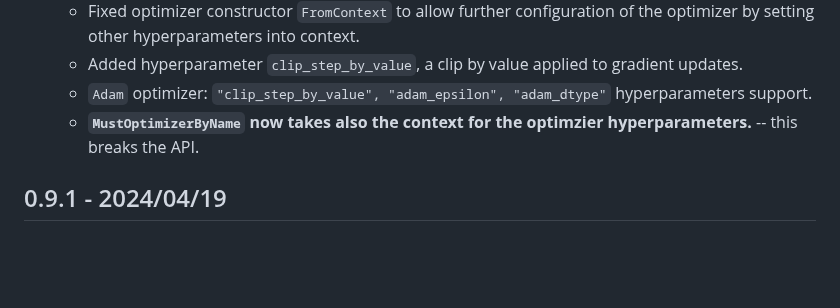
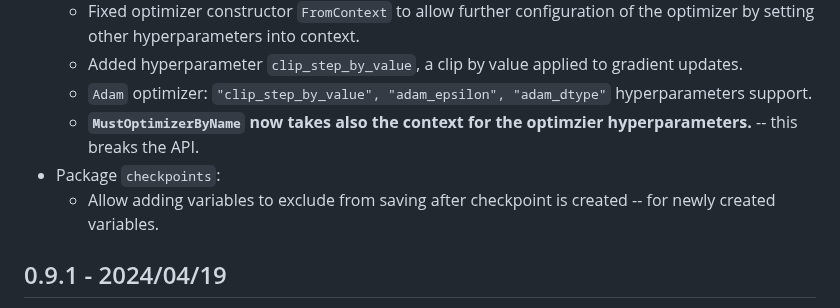
Before and after one commit to gomlx/gomlx, a Markdown page: docs/CHANGELOG.md, the part around the change. Rendered like a GitHub page; blank space fills up the shorter version.

Commit message:
CHANGELOG updated.

```diff
--- a/docs/CHANGELOG.md
+++ b/docs/CHANGELOG.md
@@ -13,6 +13,8 @@
   * Added hyperparameter `clip_step_by_value`, a clip by value applied to gradient updates.
   * `Adam` optimizer: `"clip_step_by_value", "adam_epsilon", "adam_dtype"` hyperparameters support.
   * **`MustOptimizerByName` now takes also the context for the optimzier hyperparameters.** -- this breaks the API.
+* Package `checkpoints`:
+  * Allow adding variables to exclude from saving after checkpoint is created -- for newly created variables.
 
 ## 0.9.1 - 2024/04/19
 
```
